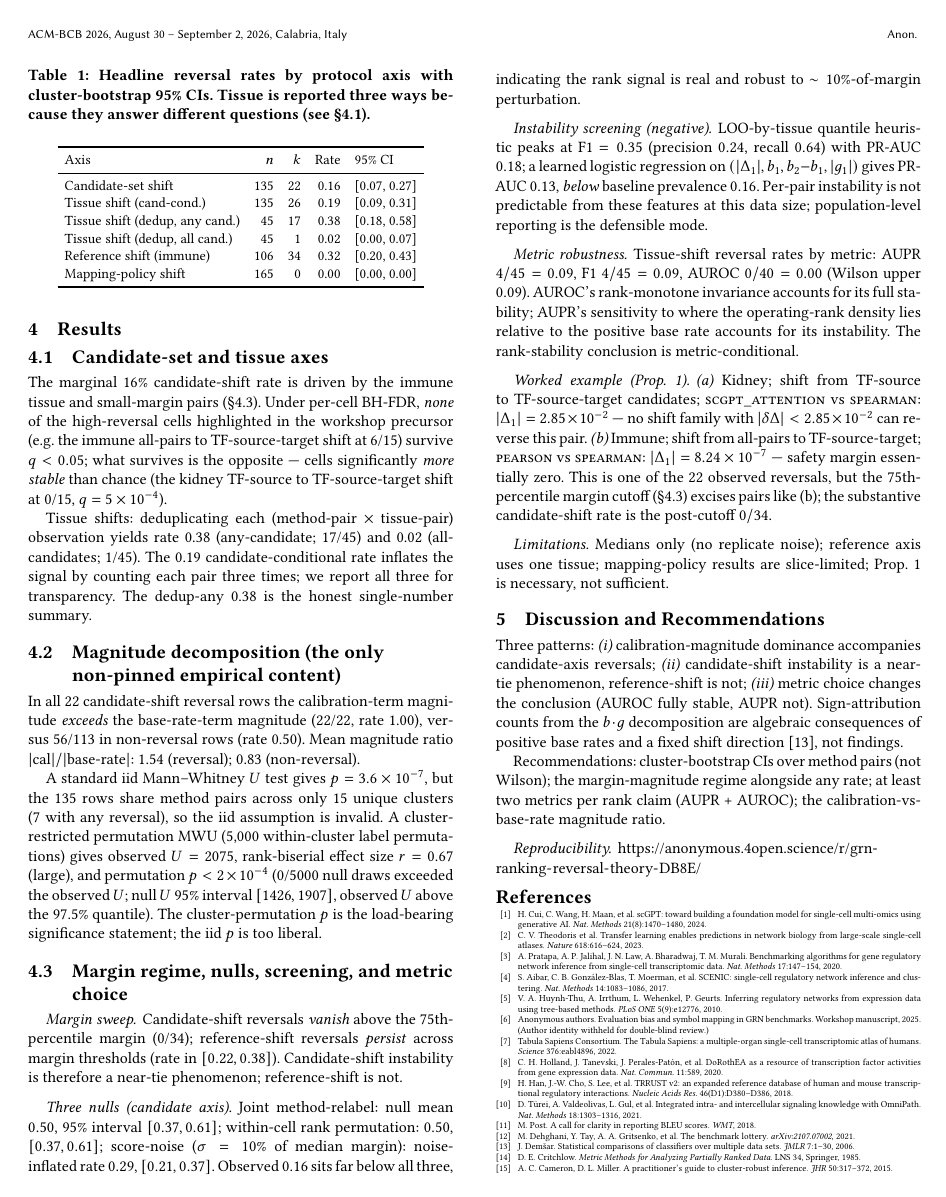
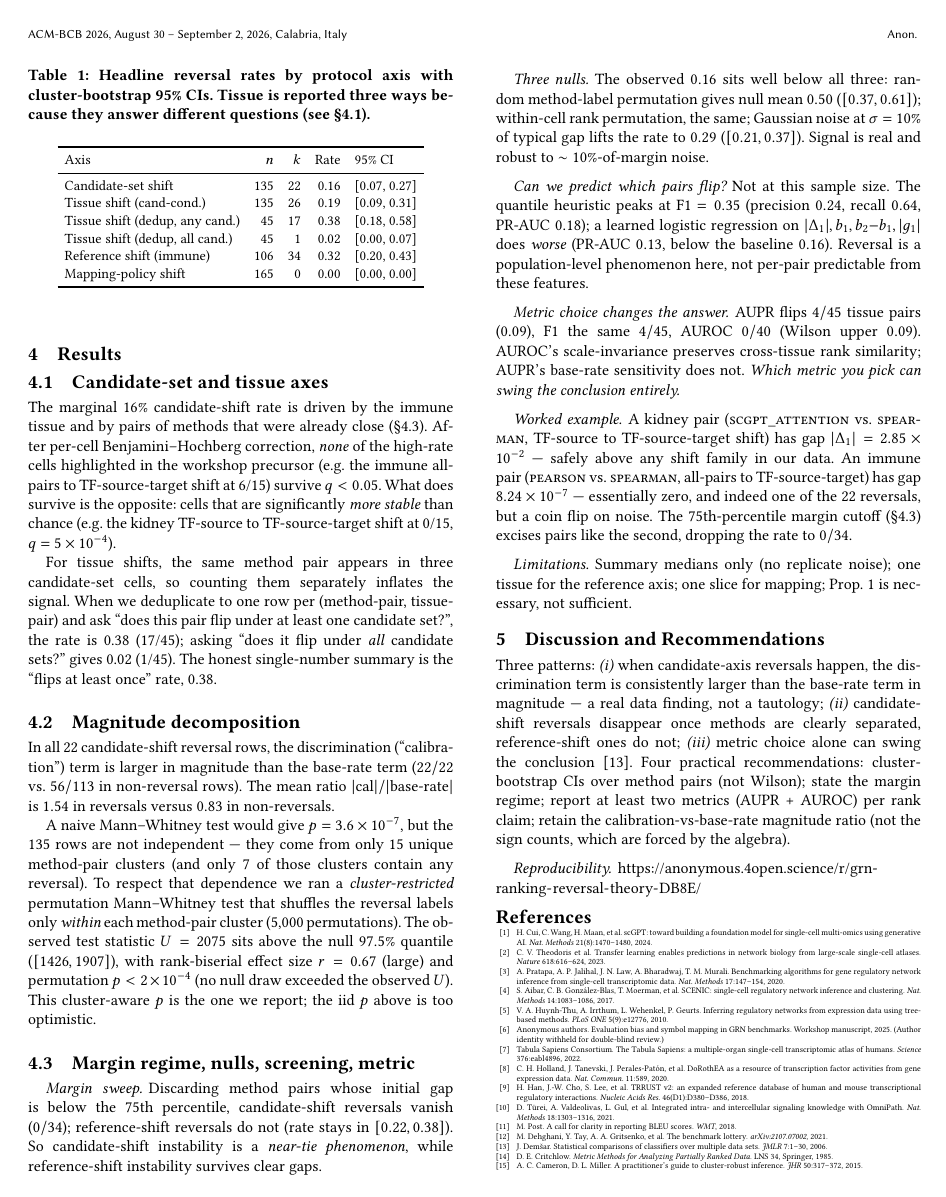
Before and after one commit to Biodyn-AI/grn-ranking-reversal-theory, a LaTeX paper (posters/bcb2026/bcb2026_poster.tex): page 2 of 2. Compiled offline with pdfLaTeX.

Commit message:
Poster: rewrite for accessibility while preserving precision
Body prose is now question-first and conversational where possible,
without losing formal precision on the propositions, statistical
results, or numerical claims.

Key changes:
- Abstract opens with the practical question ("When method A scores
  higher than method B...") instead of "We supply a finite-margin
  theory of pairwise ranking reversal."
- Introduction frames the problem as a familiar ML phenomenon
  (benchmark lottery, BLEU re-ranking) then says why it matters
  biologically.
- Theory section adds a one-line intuition ("The current margin is
  the cushion: for the rank to flip, the shift must first eat through
  it and overshoot") before the Proposition.
- The decomposition discussion explicitly distinguishes sign claims
  ("forced by algebra") from magnitude claims ("an actual data fact").
- Methods section spells out abbreviations on first use (Benjamini-
  Hochberg FDR, leave-one-tissue-out, etc.) and gives one-line
  rationales for each choice (e.g. "Wilson intervals would shrink the
  CI artificially by assuming independence").
- Results subsections use takeaway-first phrasing and conversational
  framings ("Can we predict which pairs flip?" "Metric choice changes
  the answer.").
- Worked example uses plain English ("the shift from TF-source to
  TF-source-target candidates") rather than dense identifier syntax.

Layout: 2 pages preserved; bibliography font shrunk slightly (4.8pt)
to keep all 15 cited references on page 2. Pixel-check confirms no
right-margin bleed in any of the four columns.

```diff
--- a/posters/bcb2026/bcb2026_poster.tex
+++ b/posters/bcb2026/bcb2026_poster.tex
@@ -203,107 +209,111 @@ Mapping-policy shift           & 165 &  0 & 0.00 & [0.00, 0.00] \\
 \subsection{Candidate-set and tissue axes}
 \label{sec:tissue}
 
-The marginal 16\% candidate-shift rate is driven by the immune tissue and
-small-margin pairs (\S\ref{sec:margin}). Under per-cell BH-FDR, \emph{none}
-of the high-reversal cells highlighted in the workshop precursor
-(e.g.\ the immune all-pairs to TF-source-target shift at 6/15) survive
-$q < 0.05$; what survives is the opposite --- cells significantly
-\emph{more stable} than chance (the kidney TF-source to TF-source-target
-shift at 0/15, $q = 5 \times 10^{-4}$).
+The marginal $16\%$ candidate-shift rate is driven by the immune tissue
+and by pairs of methods that were already close (\S\ref{sec:margin}). After
+per-cell Benjamini--Hochberg correction, \emph{none} of the high-rate
+cells highlighted in the workshop precursor (e.g.\ the immune all-pairs to
+TF-source-target shift at 6/15) survive $q < 0.05$. What does survive is
+the opposite: cells that are significantly \emph{more stable} than chance
+(e.g.\ the kidney TF-source to TF-source-target shift at 0/15,
+$q = 5 \times 10^{-4}$).
 
-Tissue shifts: deduplicating each (method-pair $\times$ tissue-pair)
-observation yields rate 0.38 (any-candidate; 17/45) and 0.02
-(all-candidates; 1/45). The 0.19 candidate-conditional rate inflates the
-signal by counting each pair three times; we report all three for
-transparency. The dedup-any 0.38 is the honest single-number summary.
+For tissue shifts, the same method pair appears in three candidate-set
+cells, so counting them separately inflates the signal. When we
+deduplicate to one row per (method-pair, tissue-pair) and ask ``does this
+pair flip under at least one candidate set?'', the rate is 0.38 (17/45);
+asking ``does it flip under \emph{all} candidate sets?'' gives 0.02
+(1/45). The honest single-number summary is the ``flips at least once''
+rate, 0.38.
 
-\subsection{Magnitude decomposition (the only non-pinned empirical content)}
+\subsection{Magnitude decomposition}
 \label{sec:magnitude}
 
-In all 22 candidate-shift reversal rows the calibration-term magnitude
-\emph{exceeds} the base-rate-term magnitude (22/22, rate 1.00), versus
-56/113 in non-reversal rows (rate 0.50). Mean magnitude ratio
-$|\text{cal}|/|\text{base-rate}|$: 1.54 (reversal); 0.83 (non-reversal).
+In all 22 candidate-shift reversal rows, the discrimination (``calibration'')
+term is larger in magnitude than the base-rate term ($22/22$ vs.\ $56/113$
+in non-reversal rows). The mean ratio
+$|\text{cal}|/|\text{base-rate}|$ is $1.54$ in reversals versus $0.83$ in
+non-reversals.
 
-A standard iid Mann--Whitney $U$ test gives $p = 3.6 \times 10^{-7}$, but
-the 135 rows share method pairs across only 15 unique clusters (7 with any
-reversal), so the iid assumption is invalid. A cluster-restricted
-permutation MWU (5,000 within-cluster label permutations) gives observed
-$U = 2075$, rank-biserial effect size $r = 0.67$ (large), and permutation
-$p < 2 \times 10^{-4}$ (0/5000 null draws exceeded the observed $U$; null
-$U$ 95\% interval $[1426, 1907]$, observed $U$ above the 97.5\% quantile).
-The cluster-permutation $p$ is the load-bearing significance statement; the
-iid $p$ is too liberal.
+A naive Mann--Whitney test would give $p = 3.6 \times 10^{-7}$, but the
+135 rows are not independent --- they come from only 15 unique method-pair
+clusters (and only 7 of those clusters contain any reversal). To respect
+that dependence we ran a \emph{cluster-restricted} permutation Mann--Whitney
+test that shuffles the reversal labels only \emph{within} each
+method-pair cluster (5{,}000 permutations). The observed test statistic
+$U = 2075$ sits above the null $97.5\%$ quantile ($[1426, 1907]$), with
+rank-biserial effect size $r = 0.67$ (large) and permutation
+$p < 2 \times 10^{-4}$ (no null draw exceeded the observed $U$). This
+cluster-aware $p$ is the one we report; the iid $p$ above is too
+optimistic.
 
-\subsection{Margin regime, nulls, screening, and metric choice}
+\subsection{Margin regime, nulls, screening, metric}
 \label{sec:margin}
 
-\paragraph{Margin sweep.} Candidate-shift reversals \emph{vanish} above the
-75th-percentile margin (0/34); reference-shift reversals \emph{persist}
-across margin thresholds (rate in $[0.22, 0.38]$). Candidate-shift
-instability is therefore a near-tie phenomenon; reference-shift is not.
+\paragraph{Margin sweep.} Discarding method pairs whose initial gap is
+below the 75th percentile, candidate-shift reversals vanish ($0/34$);
+reference-shift reversals do not (rate stays in $[0.22, 0.38]$). So
+candidate-shift instability is a \emph{near-tie phenomenon}, while
+reference-shift instability survives clear gaps.
 
-\paragraph{Three nulls (candidate axis).} Joint method-relabel: null mean
-$0.50$, 95\% interval $[0.37, 0.61]$; within-cell rank permutation:
-$0.50$, $[0.37, 0.61]$; score-noise ($\sigma = 10\%$ of median margin):
-noise-inflated rate $0.29$, $[0.21, 0.37]$. Observed $0.16$ sits far below
-all three, indicating the rank signal is real and robust to
-$\sim10\%$-of-margin perturbation.
+\paragraph{Three nulls.} The observed $0.16$ sits well below all three:
+random method-label permutation gives null mean $0.50$ ($[0.37, 0.61]$);
+within-cell rank permutation, the same; Gaussian noise at $\sigma = 10\%$
+of typical gap lifts the rate to $0.29$ ($[0.21, 0.37]$). Signal is real
+and robust to $\sim10\%$-of-margin noise.
 
-\paragraph{Instability screening (negative).} LOO-by-tissue quantile
-heuristic peaks at F1 $= 0.35$ (precision $0.24$, recall $0.64$) with PR-AUC
-$0.18$; a learned logistic regression on
-$(|\Delta_1|, b_1, b_2{-}b_1, |g_1|)$ gives PR-AUC $0.13$, \emph{below}
-baseline prevalence $0.16$. Per-pair instability is not predictable from
-these features at this data size; population-level reporting is the
-defensible mode.
+\paragraph{Can we predict which pairs flip?} Not at this sample size. The
+quantile heuristic peaks at F1 $= 0.35$ (precision $0.24$, recall $0.64$,
+PR-AUC $0.18$); a learned logistic regression on
+$|\Delta_1|, b_1, b_2{-}b_1, |g_1|$ does \emph{worse} (PR-AUC $0.13$,
+below the baseline $0.16$). Reversal is a population-level phenomenon
+here, not per-pair predictable from these features.
 
-\paragraph{Metric robustness.} Tissue-shift reversal rates by metric:
-AUPR $4/45 = 0.09$, F1 $4/45 = 0.09$, AUROC $0/40 = 0.00$ (Wilson upper
-$0.09$). AUROC's rank-monotone invariance accounts for its full stability;
-AUPR's sensitivity to where the operating-rank density lies relative to
-the positive base rate accounts for its instability. The rank-stability
-conclusion is metric-conditional.
+\paragraph{Metric choice changes the answer.} AUPR flips $4/45$ tissue
+pairs ($0.09$), F1 the same $4/45$, AUROC $0/40$ (Wilson upper $0.09$).
+AUROC's scale-invariance preserves cross-tissue rank similarity; AUPR's
+base-rate sensitivity does not. \emph{Which metric you pick can swing the
+conclusion entirely.}
 
 {\sloppy
-\paragraph{Worked example (Prop.~\ref{prop:minshift}).}
-\emph{(a)}~Kidney; shift from TF-source to TF-source-target candidates;
-\textsc{scgpt\_attention} vs \textsc{spearman}: $|\Delta_1| = 2.85 \times 10^{-2}$
---- no shift family with $|\delta\Delta| < 2.85 \times 10^{-2}$ can reverse
-this pair. \emph{(b)}~Immune; shift from all-pairs to TF-source-target;
-\textsc{pearson} vs \textsc{spearman}: $|\Delta_1| = 8.24 \times 10^{-7}$ ---
-safety margin essentially zero. This is one of the 22 observed reversals,
-but the 75th-percentile margin cutoff (\S\ref{sec:margin}) excises pairs
-like (b); the substantive candidate-shift rate is the post-cutoff $0/34$.
+\paragraph{Worked example.} A kidney pair (\textsc{scgpt\_attention} vs.\
+\textsc{spearman}, TF-source to TF-source-target shift) has gap
+$|\Delta_1| = 2.85\times 10^{-2}$ --- safely above any shift family in our
+data. An immune pair (\textsc{pearson} vs.\ \textsc{spearman}, all-pairs
+to TF-source-target) has gap $8.24\times 10^{-7}$ --- essentially zero,
+and indeed one of the 22 reversals, but a coin flip on noise. The
+75th-percentile margin cutoff (\S\ref{sec:margin}) excises pairs like the
+second, dropping the rate to $0/34$.
 \par}
 
-\paragraph{Limitations.} Medians only (no replicate noise); reference axis
-uses one tissue; mapping-policy results are slice-limited;
-Prop.~\ref{prop:minshift} is necessary, not sufficient.
+\paragraph{Limitations.} Summary medians only (no replicate noise); one
+tissue for the reference axis; one slice for mapping; Prop.~1 is necessary,
+not sufficient.
 
 \section{Discussion and Recommendations}
 \label{sec:discussion}
 
-Three patterns: \emph{(i)}~calibration-magnitude dominance accompanies
-candidate-axis reversals; \emph{(ii)}~candidate-shift instability is a
-near-tie phenomenon, reference-shift is not; \emph{(iii)}~metric choice
-changes the conclusion (AUROC fully stable, AUPR not). Sign-attribution
-counts from the $b\!\cdot\!g$ decomposition are algebraic consequences of
-positive base rates and a fixed shift direction~\cite{demsar2006}, not
-findings.
-
-Recommendations: cluster-bootstrap CIs over method pairs (not Wilson); the
-margin-magnitude regime alongside any rate; at least two metrics per rank
-claim (AUPR + AUROC); the calibration-vs-base-rate magnitude ratio.
+Three patterns: \emph{(i)}~when candidate-axis reversals happen, the
+discrimination term is consistently larger than the base-rate term in
+magnitude --- a real data finding, not a tautology;
+\emph{(ii)}~candidate-shift reversals disappear once methods are clearly
+separated, reference-shift ones do not; \emph{(iii)}~metric choice
+alone can swing the conclusion~\cite{demsar2006}. Four practical
+recommendations: cluster-bootstrap CIs over method pairs (not Wilson);
+state the margin regime; report at least two metrics (AUPR + AUROC) per
+rank claim; retain the calibration-vs-base-rate magnitude ratio (not the
+sign counts, which are forced by the algebra).
 
 \paragraph{Reproducibility.}
 \url{https://anonymous.4open.science/r/grn-ranking-reversal-theory-DB8E/}
 
-\renewcommand{\bibfont}{\fontsize{5.2}{6.0}\selectfont}
-\setlength{\bibsep}{0pt plus 0.2pt}
-{\fontsize{5.2}{6.0}\selectfont
+\renewcommand{\bibfont}{\fontsize{4.8}{5.5}\selectfont}
+\setlength{\bibsep}{-2pt}
 \bibliographystyle{ACM-Reference-Format}
+\begingroup
+\fontsize{4.8}{5.5}\selectfont
 \begin{thebibliography}{15}
+\fontsize{4.8}{5.5}\selectfont
 \setlength{\itemsep}{0pt}
 \setlength{\parsep}{0pt}
 \setlength{\parskip}{0pt}
```
Also changed, not shown: posters/bcb2026/bcb2026_poster.pdf, posters/bcb2026/bcb2026_poster.tex (178 more changed lines).
